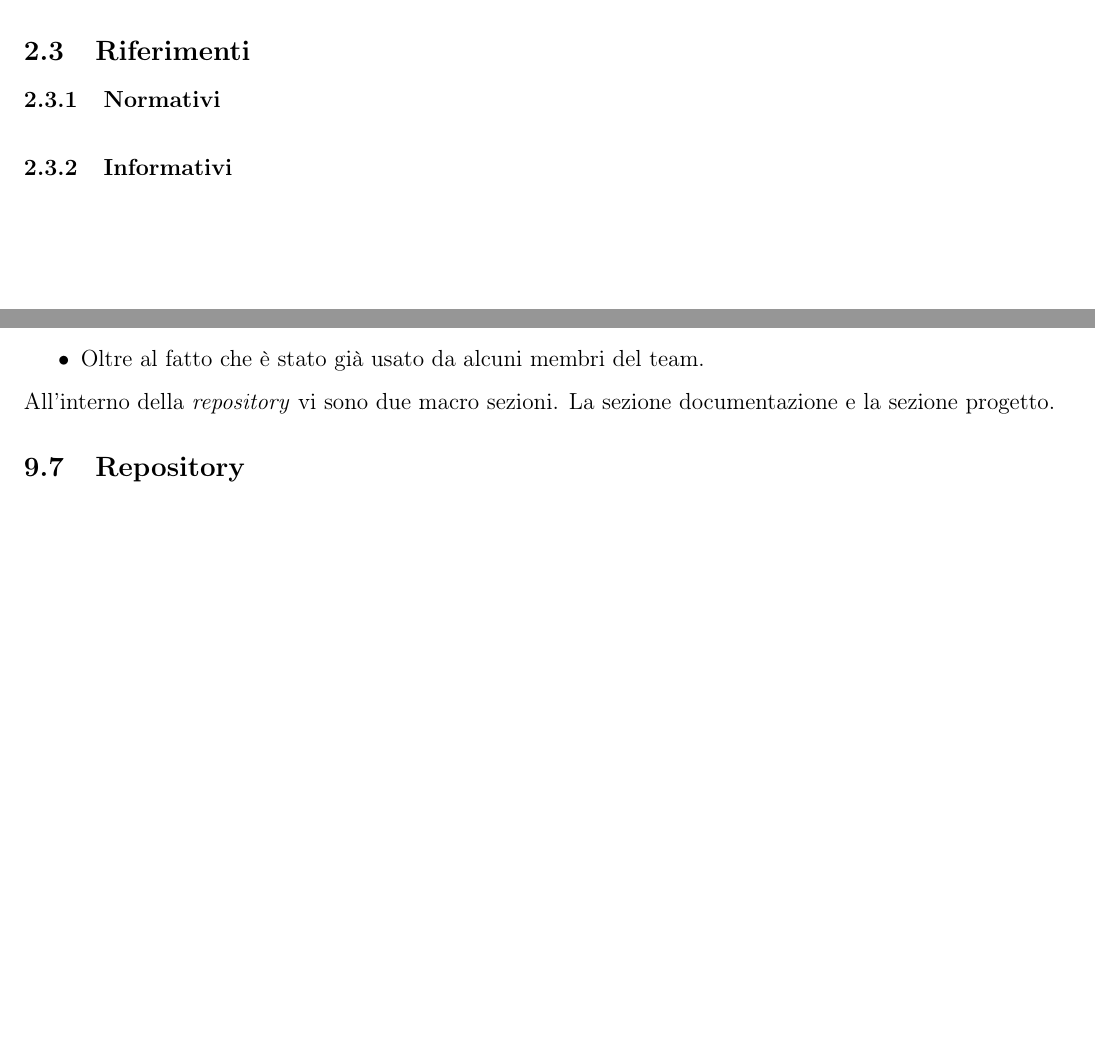
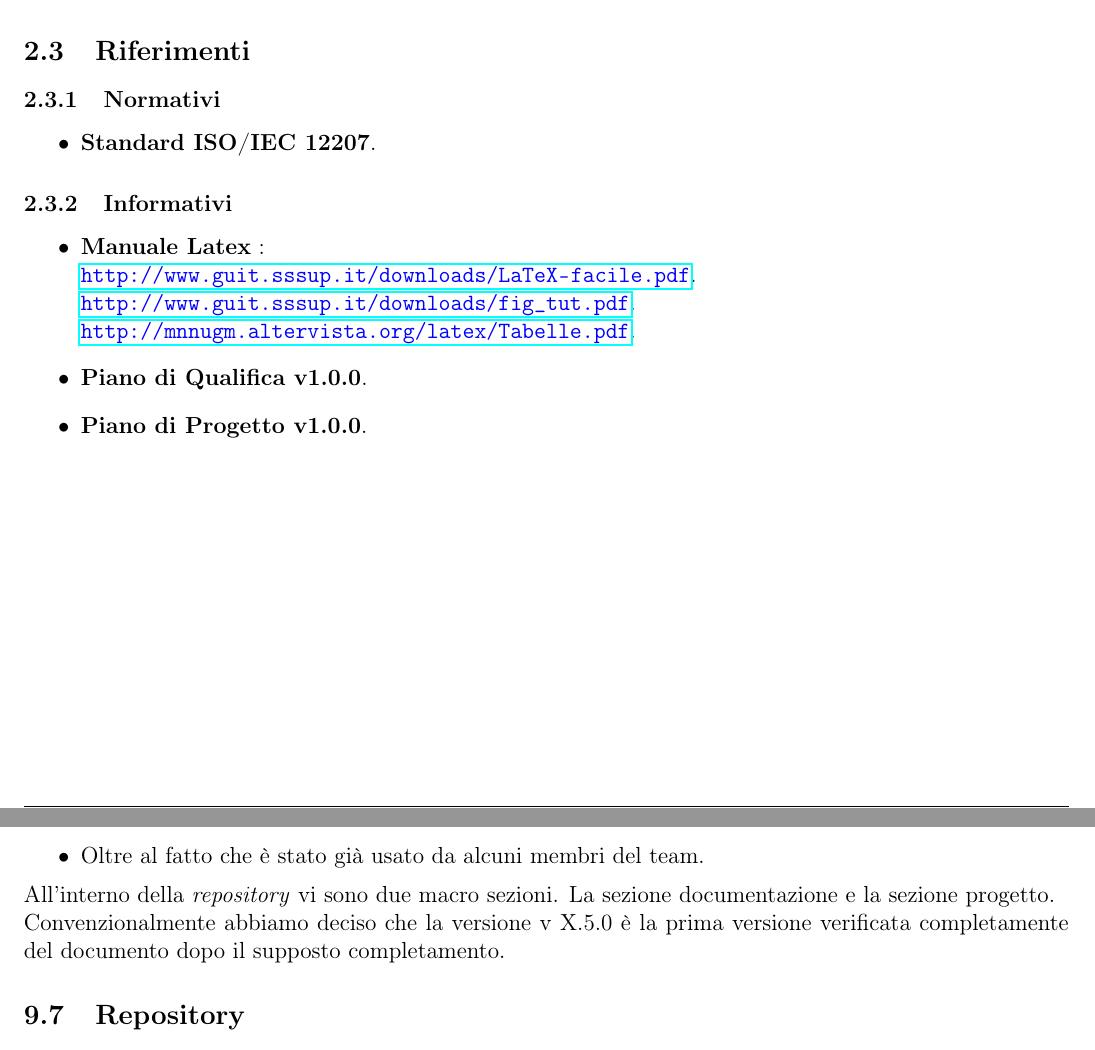
Before and after one commit to P1G1U/APIM2, a LaTeX document (documentazione/NormeDiProgetto/NormeDiProgetto.tex): two parts of pages 6 and 26 of 27, joined at a grey line, cut so that both start at the same text, the shorter picture padded with empty space. Compiled offline with pdfLaTeX; the source files are stored in an older character set and shown here as Unicode.

Commit message:
Aggiunti Riferimenti NormeDiProgetto . v0.5.2
Mi ero dimenticato .
Ore è veramente Completato

MANCA VALIDAZIONE

```diff
--- a/documentazione/NormeDiProgetto/NormeDiProgetto.tex
+++ b/documentazione/NormeDiProgetto/NormeDiProgetto.tex
@@ -188,13 +188,19 @@ In particolare verranno specificate le norme per:
 Al fine di evitare ambiguità e ottimizzare la comprensione dei documenti, viene incluso un Glossario, nel quale saranno inseriti i termini tecnici, acronimi e parole che necessitano di essere chiarite.\\
 Un glossario è una raccolta di termini di un ambito specifico e circoscritto. In questo caso per raccogliere termini desueti e specialistici inerenti al progetto.
 
-\subsection{Riferimenti}	%DA COMPLETARE
+\subsection{Riferimenti}
 \subsubsection{Normativi}
 \begin{itemize}
-
+	\item \textbf{Standard ISO/IEC 12207}.
 \end{itemize}
 \subsubsection{Informativi}
 \begin{itemize}
+	\item \textbf{Manuale Latex} :\\
+	\textcolor{blue}{\url{http://www.guit.sssup.it/downloads/LaTeX-facile.pdf}}.\\
+	\textcolor{blue}{\url{http://www.guit.sssup.it/downloads/fig_tut.pdf}}.\\
+	\textcolor{blue}{\url{http://mnnugm.altervista.org/latex/Tabelle.pdf}}.
+	\item \textbf{Piano di Qualifica v1.0.0}.
+	\item \textbf{Piano di Progetto v1.0.0}.
 
 \end{itemize}
 
@@ -834,7 +838,8 @@ Il software di versionamento scelto è \textit{Git}. Le motivazioni a base della
 	\item Sfrutta facilmente le operazioni di merge e branch;
 	\item Oltre al fatto che è stato già usato da alcuni membri del team.
 \end{itemize}
-All'interno della \textit{repository} vi sono due macro sezioni. La sezione documentazione e la sezione progetto.
+All'interno della \textit{repository} vi sono due macro sezioni. La sezione documentazione e la sezione progetto.\\
+Convenzionalmente abbiamo deciso che la versione v X.5.0 è la prima versione verificata completamente del documento dopo il supposto completamento.
 
 \subsection{Repository}
 \subsubsection{Repository documentazione}
```
Also changed, not shown: documentazione/NormeDiProgetto/NormeDiProgetto.pdf, documentazione/NormeDiProgetto/NormeDiProgetto.tex (5 more changed lines).
